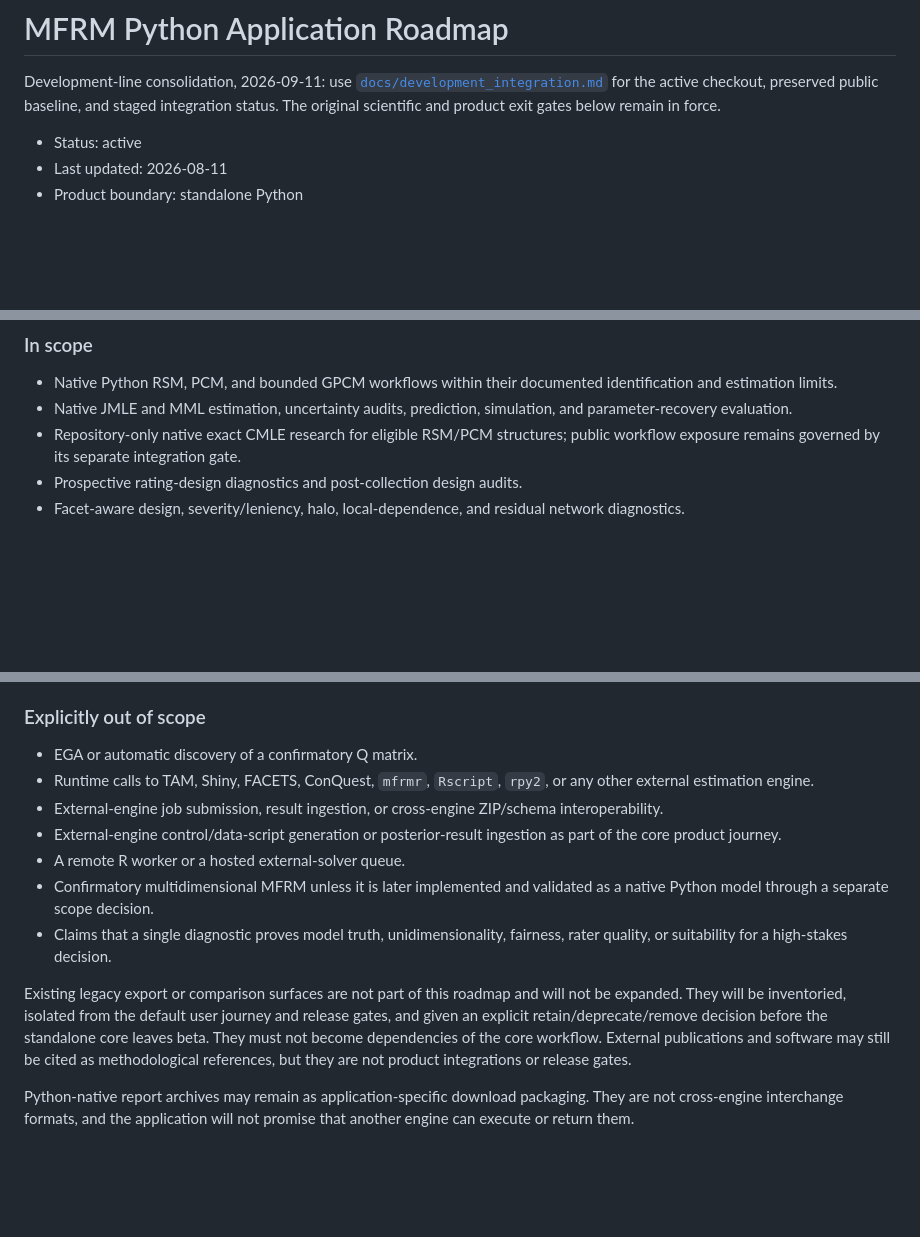
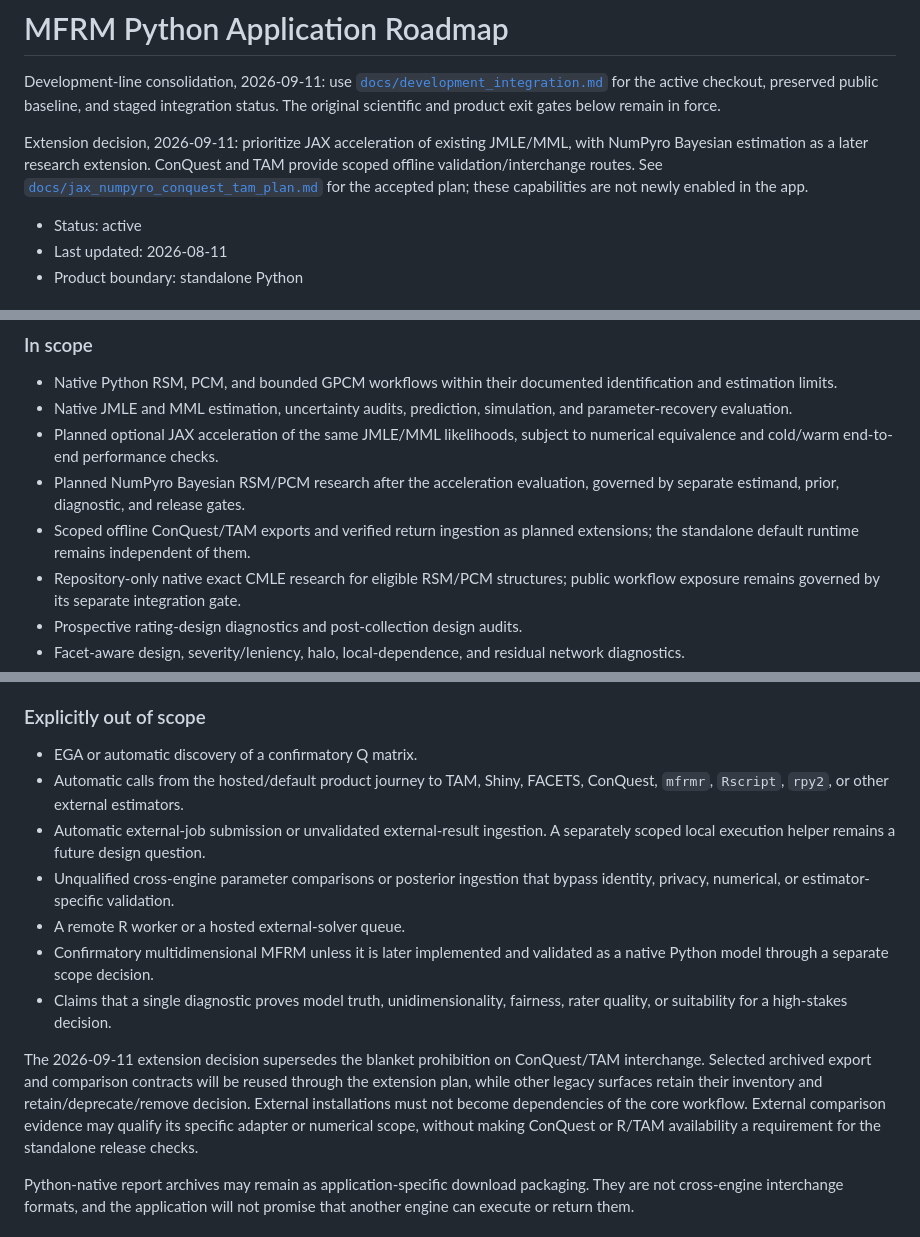
Before and after one commit to Ryuya-dot-com/MFRM_Python_Application, a Markdown page: ROADMAP.md, 3 parts joined by grey strips. GitHub-like rendering; blank space fills up the shorter version.

Commit message:
Plan JAX acceleration and scoped ConQuest TAM integration

```diff
--- a/ROADMAP.md
+++ b/ROADMAP.md
@@ -4,6 +4,12 @@ Development-line consolidation, 2026-09-11: use
 [`docs/development_integration.md`](docs/development_integration.md) for the active
 checkout, preserved public baseline, and staged integration status. The original
 scientific and product exit gates below remain in force.
+
+Extension decision, 2026-09-11: prioritize JAX acceleration of existing
+JMLE/MML, with NumPyro Bayesian estimation as a later research extension.
+ConQuest and TAM provide scoped offline validation/interchange routes.
+See [`docs/jax_numpyro_conquest_tam_plan.md`](docs/jax_numpyro_conquest_tam_plan.md)
+for the accepted plan; these capabilities are not newly enabled in the app.
 
 - Status: active
 - Last updated: 2026-08-11
@@ -822,6 +828,12 @@ exit gate and do not create another workflow, evidence, or state authority.
   identification and estimation limits.
 - Native JMLE and MML estimation, uncertainty audits, prediction, simulation,
   and parameter-recovery evaluation.
+- Planned optional JAX acceleration of the same JMLE/MML likelihoods, subject
+  to numerical equivalence and cold/warm end-to-end performance checks.
+- Planned NumPyro Bayesian RSM/PCM research after the acceleration evaluation,
+  governed by separate estimand, prior, diagnostic, and release gates.
+- Scoped offline ConQuest/TAM exports and verified return ingestion as planned
+  extensions; the standalone default runtime remains independent of them.
 - Repository-only native exact CMLE research for eligible RSM/PCM structures;
   public workflow exposure remains governed by its separate integration gate.
 - Prospective rating-design diagnostics and post-collection design audits.
@@ -841,25 +853,25 @@ exit gate and do not create another workflow, evidence, or state authority.
 ### Explicitly out of scope
 
 - EGA or automatic discovery of a confirmatory Q matrix.
-- Runtime calls to TAM, Shiny, FACETS, ConQuest, `mfrmr`, `Rscript`, `rpy2`, or
-  any other external estimation engine.
-- External-engine job submission, result ingestion, or cross-engine ZIP/schema
-  interoperability.
-- External-engine control/data-script generation or posterior-result ingestion
-  as part of the core product journey.
+- Automatic calls from the hosted/default product journey to TAM, Shiny,
+  FACETS, ConQuest, `mfrmr`, `Rscript`, `rpy2`, or other external estimators.
+- Automatic external-job submission or unvalidated external-result ingestion.
+  A separately scoped local execution helper remains a future design question.
+- Unqualified cross-engine parameter comparisons or posterior ingestion that
+  bypass identity, privacy, numerical, or estimator-specific validation.
 - A remote R worker or a hosted external-solver queue.
 - Confirmatory multidimensional MFRM unless it is later implemented and
   validated as a native Python model through a separate scope decision.
 - Claims that a single diagnostic proves model truth, unidimensionality,
   fairness, rater quality, or suitability for a high-stakes decision.
 
-Existing legacy export or comparison surfaces are not part of this roadmap and
-will not be expanded. They will be inventoried, isolated from the default user
-journey and release gates, and given an explicit retain/deprecate/remove
-decision before the standalone core leaves beta. They must not become
-dependencies of the core workflow.
-External publications and software may still be cited as methodological
-references, but they are not product integrations or release gates.
+The 2026-09-11 extension decision supersedes the blanket prohibition on
+ConQuest/TAM interchange. Selected archived export and comparison contracts
+will be reused through the extension plan, while other legacy surfaces retain
+their inventory and retain/deprecate/remove decision. External installations
+must not become dependencies of the core workflow. External comparison
+evidence may qualify its specific adapter or numerical scope, without making
+ConQuest or R/TAM availability a requirement for the standalone release checks.
 
 Python-native report archives may remain as application-specific download
 packaging. They are not cross-engine interchange formats, and the application
```
Also changed, not shown: other parts of ROADMAP.md (+2 -2 lines), docs/development_integration.md (+11 -2 lines), docs/jax_numpyro_conquest_tam_plan.md (added, +149 -0 lines).
